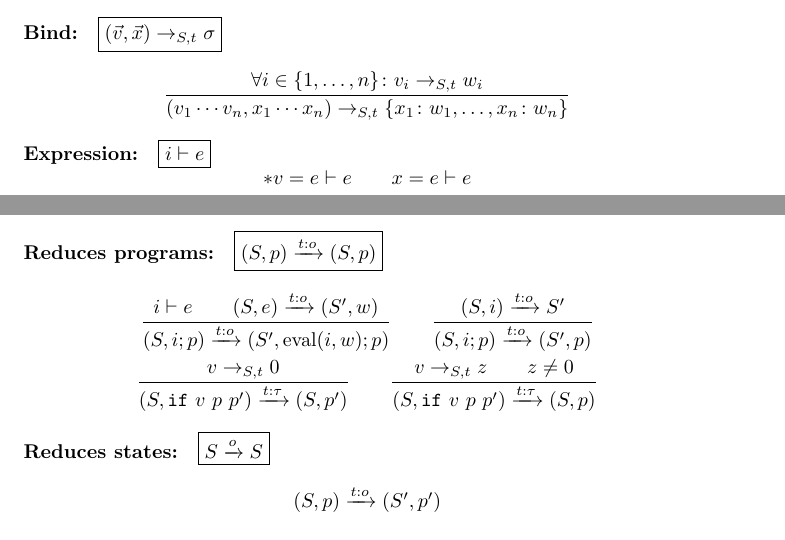
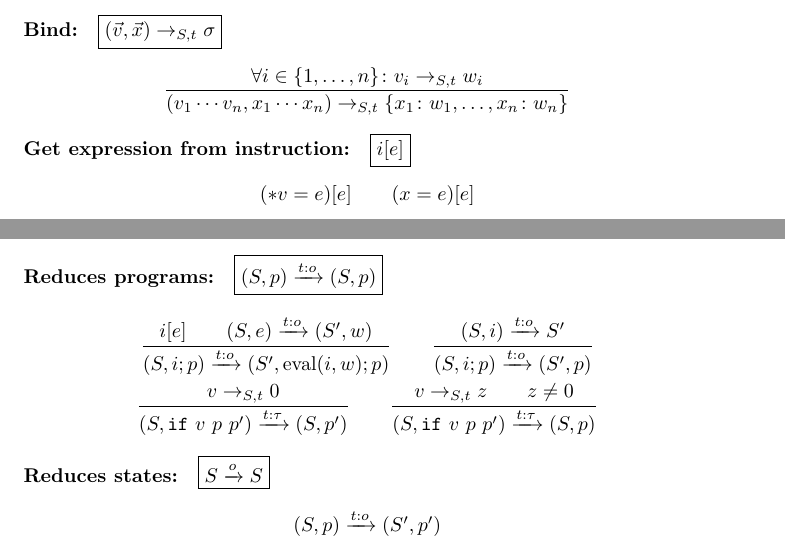
Before and after one commit to cogumbreiro/gorn-coq, a LaTeX document (figs-only.tex): two parts of pages 2 and 3 of 4, joined at a grey line, cut so that both start at the same text. Compiled offline with pdfLaTeX.

Commit message:
Fixed notation of get expressions.

```diff
--- a/figs-only.tex
+++ b/figs-only.tex
@@ -241,12 +241,12 @@ $$
   %
 
   \noindent
-  \textbf{Expression:}\quad\fbox{$\Inst \vdash \Exp$}
+  \textbf{Get expression from instruction:}\quad\fbox{$\Inst[\Exp]$}
   %
   $$
-  \Store \Exp \vdash \Exp
+  (\Store \Exp)[\Exp]
   \qquad
-  \Var = \Exp \vdash \Exp
+  (\Var = \Exp)[ \Exp]
   $$
   %
 
@@ -307,7 +307,7 @@ $$
   \textbf{Reduces programs:}\quad \fbox{$(\State,\Prog) \PReduces \Op (\State,\Prog)$}
   \begin{gather*}
     \frac{
-      \Inst \vdash \Exp
+      \Inst[\Exp]
       \qquad
       (\State,\Exp) \EReduces \Op (\State',\Word)
     }{
```
Also changed, not shown: figs-only.tex (2 more changed lines).
